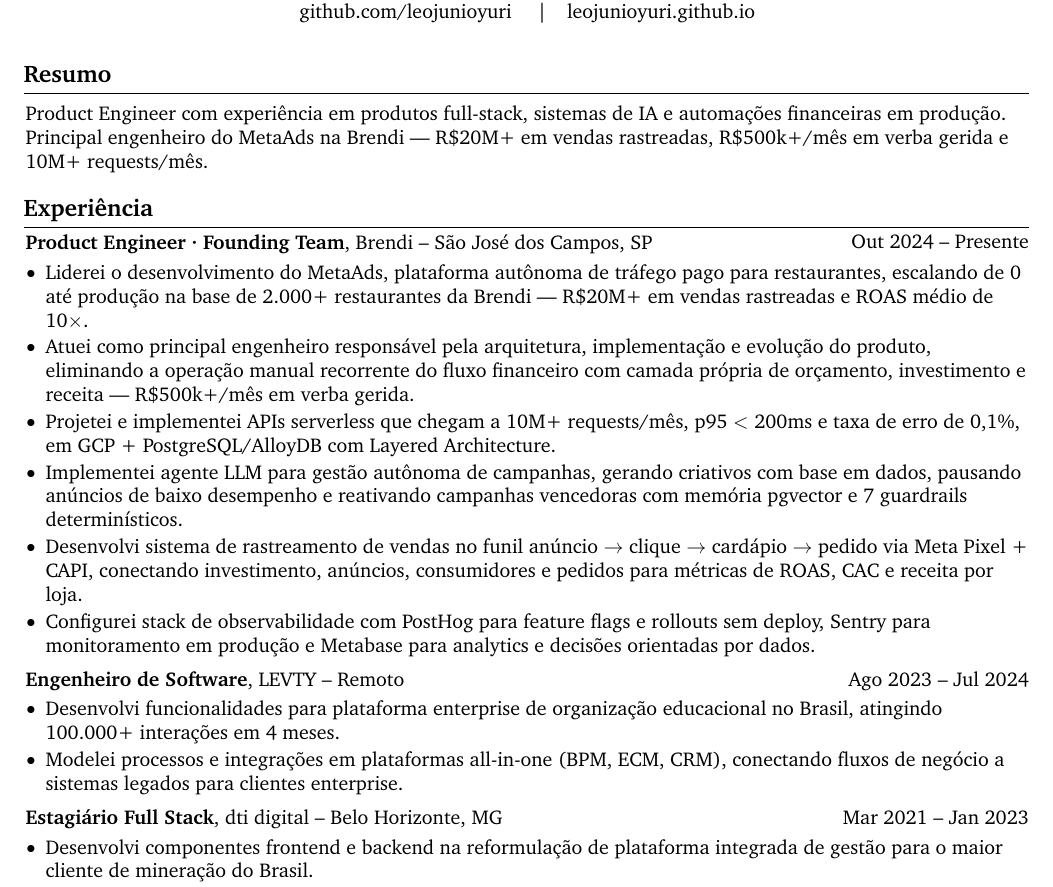
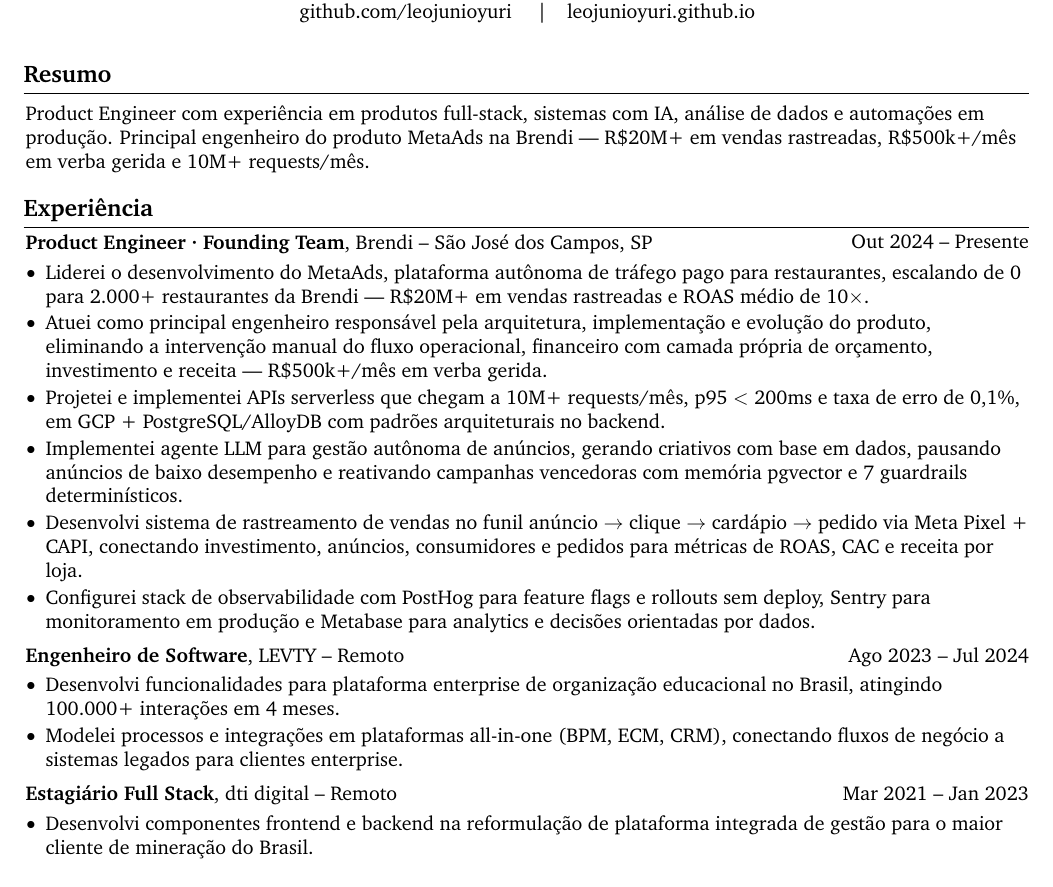
Before and after one commit to LeoJunioYuri/leojunioyuri.github.io, a LaTeX CV (curriculo/curriculo-leonardo-basso.tex): part of the page, cut so that both start at the same text. Compiled offline with pdfLaTeX.

Commit message:
feat: LaTeX CV final version — 1 page, synced with Overleaf

```diff
--- a/curriculo/curriculo-leonardo-basso.tex
+++ b/curriculo/curriculo-leonardo-basso.tex
@@ -121,8 +121,8 @@
     \section{Resumo}
     \vspace{0.1 cm}
     \begin{onecolentry}
-        Product Engineer com experiência em produtos full-stack, sistemas de IA e automações financeiras em produção.
-        Principal engenheiro do MetaAds na Brendi --- R\$20M+ em vendas rastreadas, R\$500k+/mês em verba gerida e 10M+ requests/mês.
+        Product Engineer com experiência em produtos full-stack, sistemas com IA, análise de dados e automações em produção.
+        Principal engenheiro do produto MetaAds na Brendi --- R\$20M+ em vendas rastreadas, R\$500k+/mês em verba gerida e 10M+ requests/mês.
     \end{onecolentry}
 
     \vspace{0.18 cm}
@@ -136,10 +136,10 @@
     \vspace{0.10 cm}
     \begin{onecolentry}
         \begin{highlights}
-            \item Liderei o desenvolvimento do MetaAds, plataforma autônoma de tráfego pago para restaurantes, escalando de 0 até produção na base de 2.000+ restaurantes da Brendi --- R\$20M+ em vendas rastreadas e ROAS médio de 10$\times$.
-            \item Atuei como principal engenheiro responsável pela arquitetura, implementação e evolução do produto, eliminando a operação manual recorrente do fluxo financeiro com camada própria de orçamento, investimento e receita --- R\$500k+/mês em verba gerida.
-            \item Projetei e implementei APIs serverless que chegam a 10M+ requests/mês, p95 $<$ 200ms e taxa de erro de 0,1\%, em GCP + PostgreSQL/AlloyDB com Layered Architecture.
-            \item Implementei agente LLM para gestão autônoma de campanhas, gerando criativos com base em dados, pausando anúncios de baixo desempenho e reativando campanhas vencedoras com memória pgvector e 7 guardrails determinísticos.
+            \item Liderei o desenvolvimento do MetaAds, plataforma autônoma de tráfego pago para restaurantes, escalando de 0 para 2.000+ restaurantes da Brendi --- R\$20M+ em vendas rastreadas e ROAS médio de 10$\times$.
+            \item Atuei como principal engenheiro responsável pela arquitetura, implementação e evolução do produto, eliminando a intervenção manual do fluxo operacional, financeiro com camada própria de orçamento, investimento e receita --- R\$500k+/mês em verba gerida.
+            \item Projetei e implementei APIs serverless que chegam a 10M+ requests/mês, p95 $<$ 200ms e taxa de erro de 0,1\%, em GCP + PostgreSQL/AlloyDB com padrões arquiteturais no backend.
+            \item Implementei agente LLM para gestão autônoma de anúncios, gerando criativos com base em dados, pausando anúncios de baixo desempenho e reativando campanhas vencedoras com memória pgvector e 7 guardrails determinísticos.
             \item Desenvolvi sistema de rastreamento de vendas no funil anúncio $\rightarrow$ clique $\rightarrow$ cardápio $\rightarrow$ pedido via Meta Pixel + CAPI, conectando investimento, anúncios, consumidores e pedidos para métricas de ROAS, CAC e receita por loja.
             \item Configurei stack de observabilidade com PostHog para feature flags e rollouts sem deploy, Sentry para monitoramento em produção e Metabase para analytics e decisões orientadas por dados.
         \end{highlights}
@@ -161,7 +161,7 @@
     \vspace{0.18 cm}
 
     \begin{twocolentry}{Mar 2021 -- Jan 2023}
-        \textbf{Estagiário Full Stack}, dti digital -- Belo Horizonte, MG
+        \textbf{Estagiário Full Stack}, dti digital -- Remoto
     \end{twocolentry}
     \vspace{0.10 cm}
     \begin{onecolentry}
```
